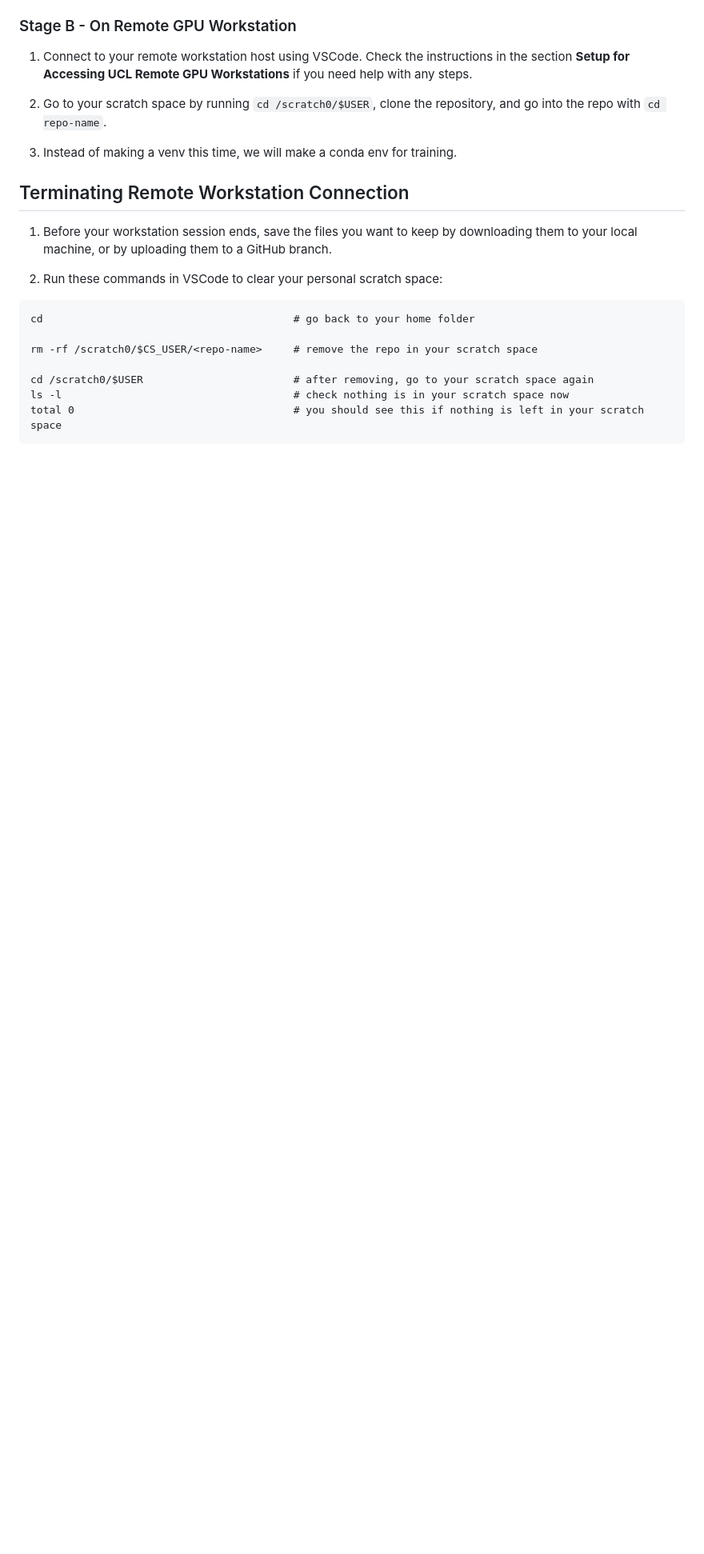
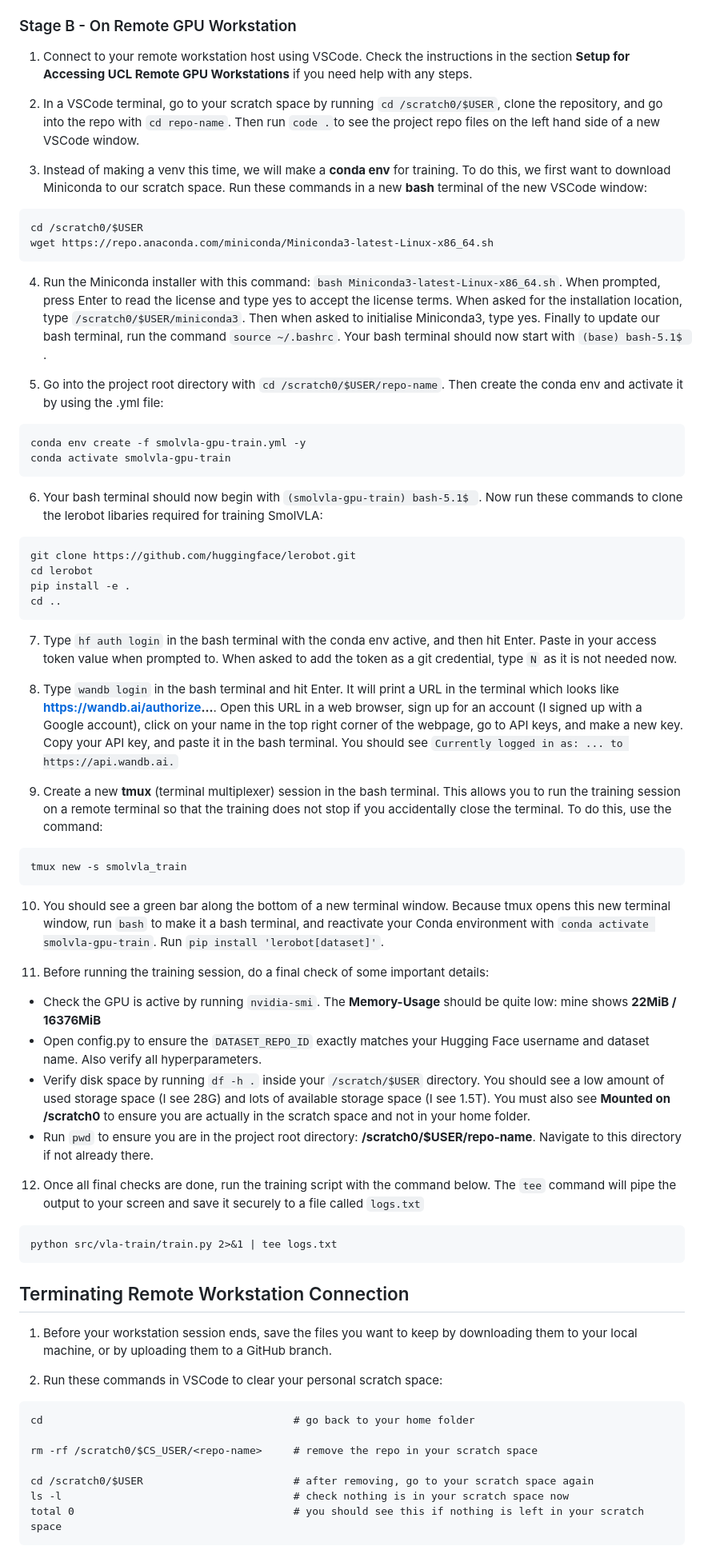
Before and after one commit to yash-joshi5379/IXN-Project-Team-Extensify, a Markdown page: README.md, the part around the change. Shown at 80% size. Drawn GitHub-style; blank space fills up the shorter version.

Commit message:
TO DO: Revise remote GPU setup and conda instructions
Updated instructions for connecting to remote GPU workstation and setting up conda environment for training. Added detailed steps for downloading Miniconda, activating environment, and running training script.

````diff
--- a/README.md
+++ b/README.md
@@ -442,9 +442,51 @@ ModelInfo(id='openai-community/gpt2', author='openai-community', base_models=Non
 ### Stage B - On Remote GPU Workstation
 1. Connect to your remote workstation host using VSCode. Check the instructions in the section **Setup for Accessing UCL Remote GPU Workstations** if you need help with any steps.
 
-2. Go to your scratch space by running ```cd /scratch0/$USER```, clone the repository, and go into the repo with ```cd repo-name```.
+2. In a VSCode terminal, go to your scratch space by running ```cd /scratch0/$USER```, clone the repository, and go into the repo with ```cd repo-name```. Then run ```code .```to see the project repo files on the left hand side of a new VSCode window.
 
-3. Instead of making a venv this time, we will make a conda env for training.
+3. Instead of making a venv this time, we will make a **conda env** for training. To do this, we first want to download Miniconda to our scratch space. Run these commands in a new **bash** terminal of the new VSCode window:
+```
+cd /scratch0/$USER
+wget https://repo.anaconda.com/miniconda/Miniconda3-latest-Linux-x86_64.sh
+```
+
+4. Run the Miniconda installer with this command: ```bash Miniconda3-latest-Linux-x86_64.sh```. When prompted, press Enter to read the license and type yes to accept the license terms. When asked for the installation location, type ```/scratch0/$USER/miniconda3```. Then when asked to initialise Miniconda3, type yes. Finally to update our bash terminal, run the command ```source ~/.bashrc```. Your bash terminal should now start with ```(base) bash-5.1$ ```.
+
+5. Go into the project root directory with ```cd /scratch0/$USER/repo-name```. Then create the conda env and activate it by using the .yml file:
+```
+conda env create -f smolvla-gpu-train.yml -y
+conda activate smolvla-gpu-train
+```
+
+6. Your bash terminal should now begin with ```(smolvla-gpu-train) bash-5.1$ ```. Now run these commands to clone the lerobot libaries required for training SmolVLA:
+```
+git clone https://github.com/huggingface/lerobot.git
+cd lerobot
+pip install -e .
+cd ..
+```
+
+7. Type ```hf auth login``` in the bash terminal with the conda env active, and then hit Enter. Paste in your access token value when prompted to. When asked to add the token as a git credential, type ```N``` as it is not needed now.
+
+8. Type ```wandb login``` in the bash terminal and hit Enter. It will print a URL in the terminal which looks like  **https://wandb.ai/authorize...**. Open this URL in a web browser, sign up for an account (I signed up with a Google account), click on your name in the top right corner of the webpage, go to API keys, and make a new key. Copy your API key, and paste it in the bash terminal. You should see ```Currently logged in as: ... to https://api.wandb.ai.```
+
+9. Create a new **tmux** (terminal multiplexer) session in the bash terminal. This allows you to run the training session on a remote terminal so that the training does not stop if you accidentally close the terminal. To do this, use the command:
+```
+tmux new -s smolvla_train
+```
+
+10. You should see a green bar along the bottom of a new terminal window. Because tmux opens this new terminal window, run ```bash``` to make it a bash terminal, and reactivate your Conda environment with ```conda activate smolvla-gpu-train```. Run ```pip install 'lerobot[dataset]'```.
+
+11. Before running the training session, do a final check of some important details:
+- Check the GPU is active by running ```nvidia-smi```. The **Memory-Usage** should be quite low: mine shows **22MiB /  16376MiB**
+- Open config.py to ensure the ```DATASET_REPO_ID``` exactly matches your Hugging Face username and dataset name. Also verify all hyperparameters.
+- Verify disk space by running ```df -h .``` inside your ```/scratch/$USER``` directory. You should see a low amount of used storage space (I see 28G) and lots of available storage space (I see 1.5T). You must also see **Mounted on /scratch0** to ensure you are actually in the scratch space and not in your home folder.
+- Run ```pwd``` to ensure you are in the project root directory: **/scratch0/$USER/repo-name**. Navigate to this directory if not already there.
+
+12. Once all final checks are done, run the training script with the command below. The ```tee``` command will pipe the output to your screen and save it securely to a file called ```logs.txt```
+```
+python src/vla-train/train.py 2>&1 | tee logs.txt
+```
 
 ## Terminating Remote Workstation Connection
 
````
